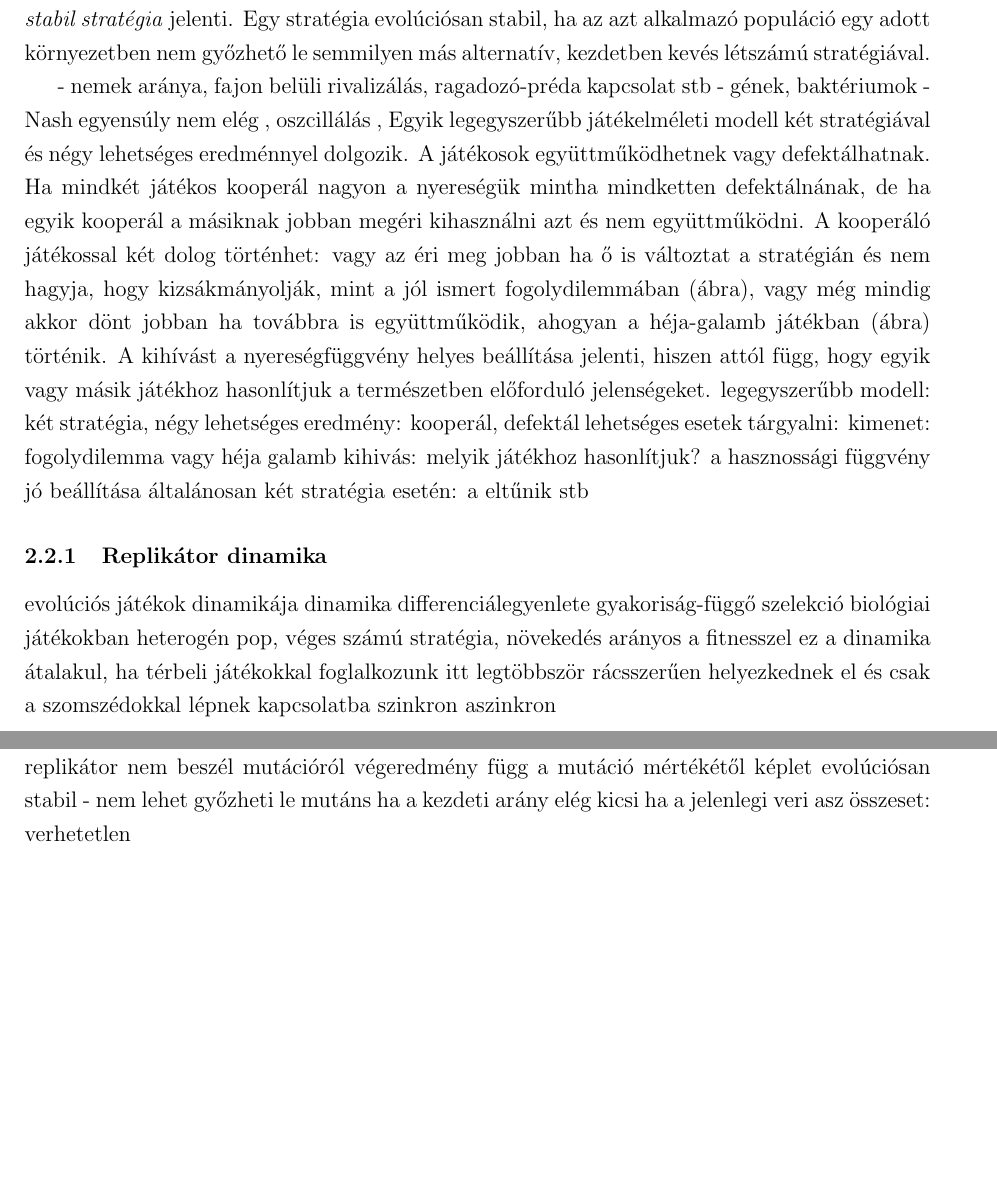
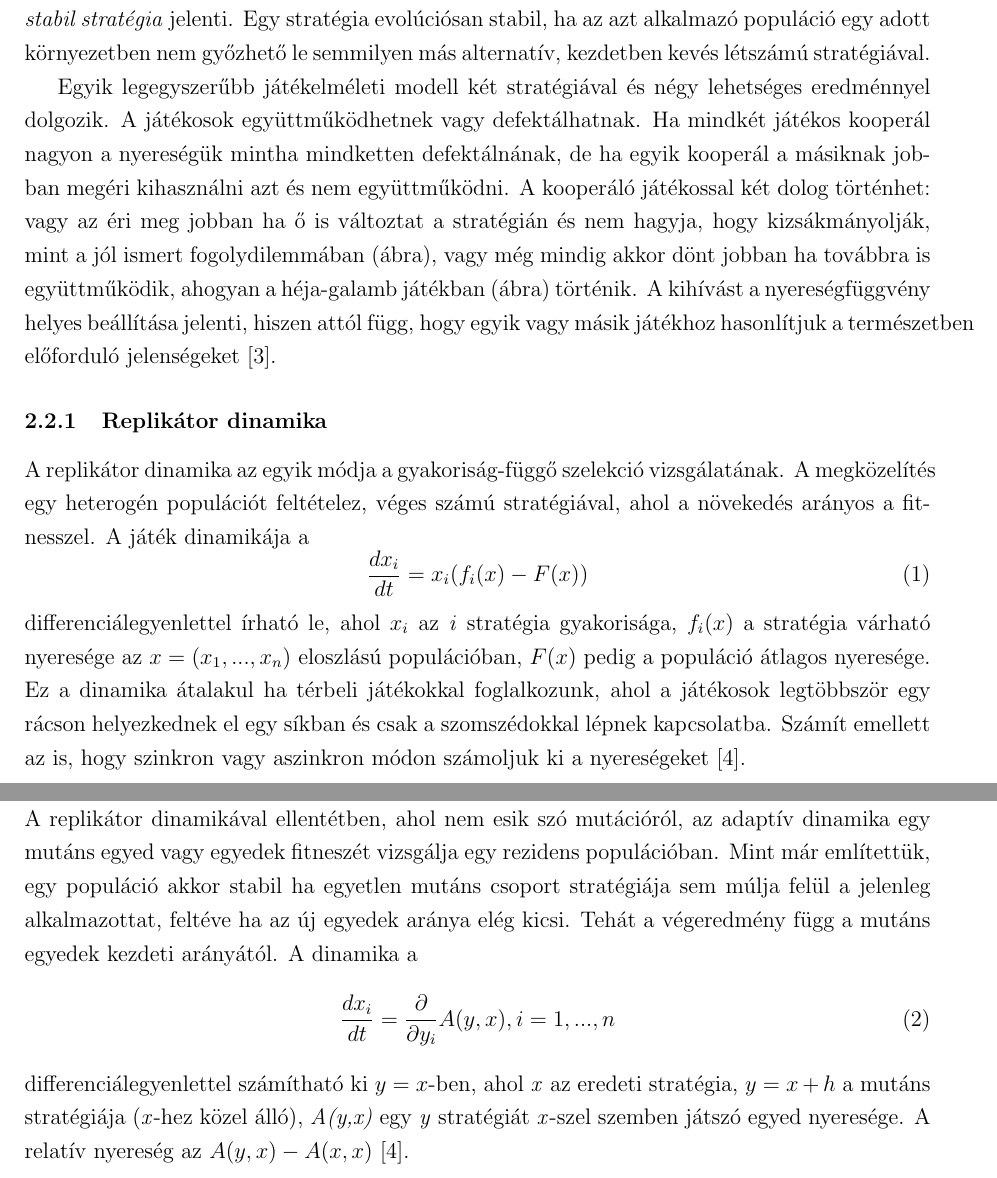
Before and after one commit to kisnandor2/egtib-ubbse2016, a LaTeX paper (dolgozat/Evolucios_jatekok_alkalmazasa.tex, which reads dolgozat/ev_jatekok.tex): two parts of pages 5 and 6 of 14, joined at a grey line, cut so that both start at the same text, the shorter picture padded with empty space. Compiled offline with pdfLaTeX.

Commit message:
replicator & adaptive dynamics

```diff
--- a/dolgozat/ev_jatekok.tex
+++ b/dolgozat/ev_jatekok.tex
@@ -24,31 +22,19 @@ dinamikák: szinkron aszinkron
 \subsection{Játékelmélet a biológiában}
 A játékelmélet alkalmazása a biológiában az \textit{evolúciós játékelmélet}. Maynard Smith, a terület első és legismertebb alakja, kijelenti, hogy az addigi nézetekkel ellentétben, a játékosoknak nem kell kötelező módon racionálisan dönteniük, elegendő ha van egy stratégiájuk. A stratégia genetikailag örökölt jelleg, ami az egyed viselkedését befolyásolja. Sikerét az mutatja, hogy mennyire tud fennmaradni és milyen gyakorisággal jelenik meg más stratégiák között. A résztvevők szelekciós sikerét a \textit{fitnesz} fejezi ki (a szaporodásra való relatív esély). Az evolúciós játékok segítségével modellezhetjük a fajon belüli rivalizálást, a ragadozó-préda kapcsolatot de akár a gének vagy baktériumok közötti kölcsönhatásokat is. A klasszikus játékelmélettel ellentétben itt a stratégiák változásának dinamikájára helyeződik/tevődik a hangsúly. Egészen egyszerű játékok esetén is megtörténik, hogy a hosszútávú eredmény nem a Nash-egyensúly, hanem rendszeres vagy rendszertelen oszcillálás \cite{nowak2004evolutionary}. Evolúciós játékokban az egyensúlyt az \textit{evolúciósan stabil stratégia} jelenti. Egy stratégia evolúciósan stabil, ha az azt alkalmazó populáció egy adott környezetben nem győzhető le semmilyen más alternatív, kezdetben kevés létszámú stratégiával.
 
-- nemek aránya, fajon belüli rivalizálás, ragadozó-préda kapcsolat stb
-- gének, baktériumok
-- Nash egyensúly nem elég , oszcillálás ,
-Egyik legegyszerűbb játékelméleti modell két stratégiával és négy lehetséges eredménnyel dolgozik. A játékosok együttműködhetnek vagy defektálhatnak. Ha mindkét játékos kooperál nagyon a nyereségük mintha mindketten defektálnának, de ha egyik kooperál a másiknak jobban megéri kihasználni azt és nem együttműködni. A kooperáló játékossal két dolog történhet: vagy az éri meg jobban ha ő is változtat a stratégián és nem hagyja, hogy kizsákmányolják, mint a jól ismert fogolydilemmában (ábra), vagy még mindig akkor dönt jobban ha továbbra is együttműködik, ahogyan a héja-galamb játékban (ábra) történik. A kihívást a nyereségfüggvény helyes beállítása jelenti, hiszen attól függ, hogy egyik vagy másik játékhoz hasonlítjuk a természetben előforduló jelenségeket.
-legegyszerűbb modell: két stratégia, négy lehetséges eredmény: kooperál, defektál
-lehetséges esetek tárgyalni: kimenet: fogolydilemma vagy héja galamb
-kihivás: melyik játékhoz hasonlítjuk? a hasznossági függvény jó beállítása
-általánosan két stratégia esetén: a eltűnik stb
+Egyik legegyszerűbb játékelméleti modell két stratégiával és négy lehetséges eredménnyel dolgozik. A játékosok együttműködhetnek vagy defektálhatnak. Ha mindkét játékos kooperál nagyon a nyereségük mintha mindketten defektálnának, de ha egyik kooperál a másiknak jobban megéri kihasználni azt és nem együttműködni. A kooperáló játékossal két dolog történhet: vagy az éri meg jobban ha ő is változtat a stratégián és nem hagyja, hogy kizsákmányolják, mint a jól ismert fogolydilemmában (ábra), vagy még mindig akkor dönt jobban ha továbbra is együttműködik, ahogyan a héja-galamb játékban (ábra) történik. A kihívást a nyereségfüggvény helyes beállítása jelenti, hiszen attól függ, hogy egyik vagy másik játékhoz hasonlítjuk a természetben előforduló jelenségeket \cite{nowak2004evolutionary}.
 
 \subsubsection{Replikátor dinamika}
-evolúciós játékok dinamikája
-dinamika differenciálegyenlete
-gyakoriság-függő szelekció biológiai játékokban
-heterogén pop, véges számú stratégia, növekedés arányos a fitnesszel
-ez a dinamika átalakul, ha térbeli játékokkal foglalkozunk
-itt legtöbbször rácsszerűen helyezkednek el és csak a szomszédokkal lépnek kapcsolatba
-szinkron aszinkron
+A replikátor dinamika az egyik módja a gyakoriság-függő szelekció vizsgálatának. A megközelítés egy heterogén populációt feltételez, véges számú stratégiával, ahol a növekedés arányos a fitnesszel. A játék dinamikája a
+\begin{equation}
+\frac{dx_i}{dt} = x_i(f_i(x) - F(x))
+\end{equation}
+differenciálegyenlettel írható le, ahol \(x_i\) az \textit{i} stratégia gyakorisága, \(f_i(x)\) a stratégia várható nyeresége az \(x = (x_1,...,x_n)\) eloszlású populációban, \(F(x)\) pedig a populáció átlagos nyeresége.
+Ez a dinamika átalakul ha térbeli játékokkal foglalkozunk, ahol a játékosok legtöbbször egy rácson helyezkednek el egy síkban és csak a szomszédokkal lépnek kapcsolatba. Számít emellett az is, hogy szinkron vagy aszinkron módon számoljuk ki a nyereségeket \cite{hummert2014evolutionary}.
 
 \subsubsection{Adaptív dinamika}
-replikátor  nem beszél mutációról
-végeredmény függ a mutáció mértékétől
-képlet
-evolúciósan stabil - nem lehet győzheti le mutáns ha a kezdeti arány elég kicsi
-ha a jelenlegi veri asz összeset: verhetetlen
-
-
-\iffalse
-Kezdetben a darwini kiválasztódást próbálták modellezni a játékelmélet eszközeinek segítségével.
+A replikátor dinamikával ellentétben, ahol nem esik szó mutációról, az adaptív dinamika egy mutáns egyed vagy egyedek fitneszét vizsgálja egy rezidens populációban. Mint már említettük, egy populáció akkor stabil ha egyetlen mutáns csoport stratégiája sem múlja felül a jelenleg alkalmazottat, feltéve ha az új egyedek aránya elég kicsi. Tehát a végeredmény függ a mutáns egyedek  kezdeti arányától. A dinamika a
+\begin{equation}
+\frac{dx_i}{dt} = \frac{\partial}{\partial y_i}A(y,x), i = 1,...,n
+\end{equation}
+differenciálegyenlettel számítható ki \(y = x\)-ben, ahol \textit{x} az eredeti stratégia, \(y = x + h\) a mutáns stratégiája (\textit{x}-hez közel álló), \textit{A(y,x)} egy \textit{y} stratégiát \textit{x}-szel szemben játszó egyed nyeresége. A relatív nyereség az \(A(y,x) - A(x,x)\) \cite{hummert2014evolutionary}.
```
Also changed, not shown: dolgozat/ev_jatekok.tex (14 more changed lines).
